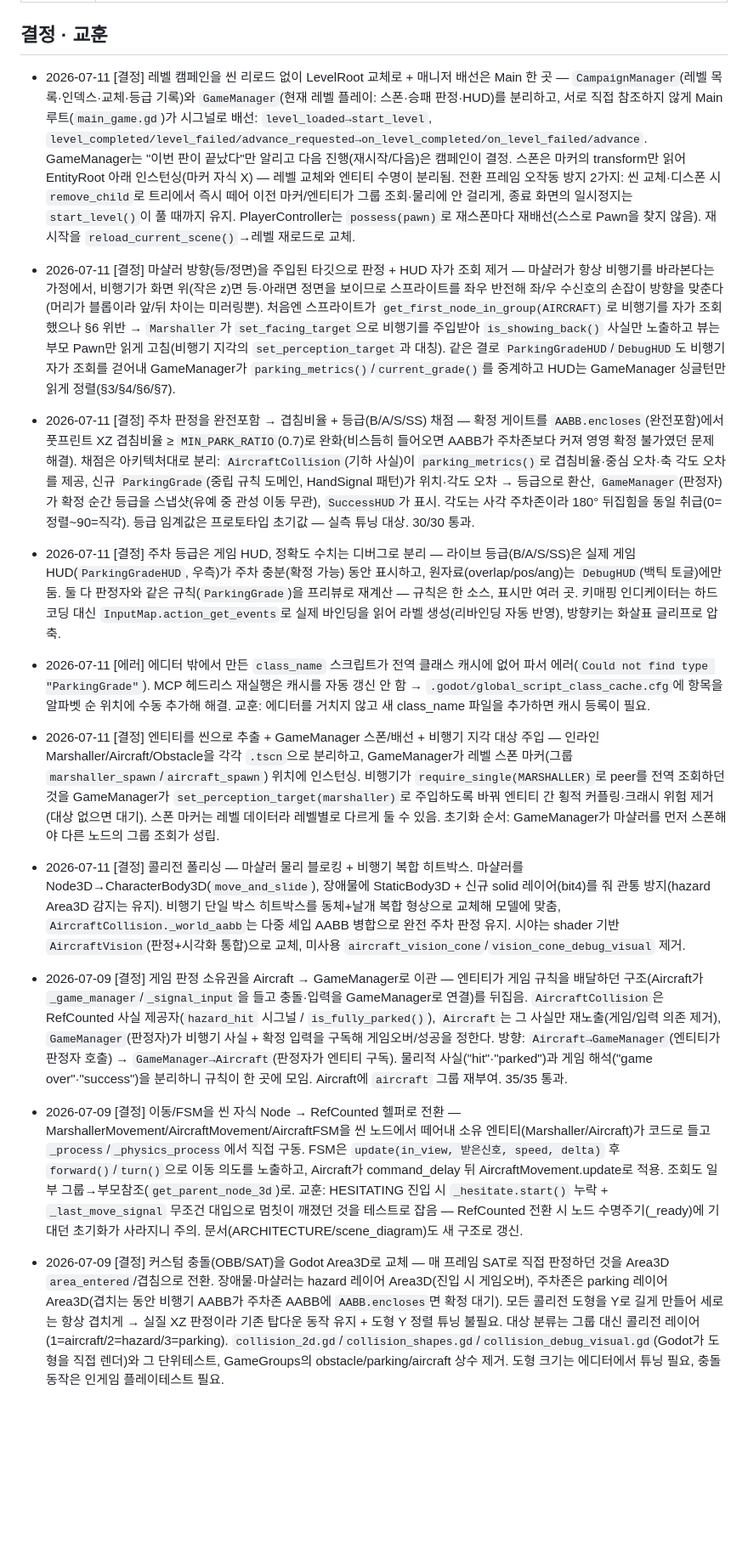
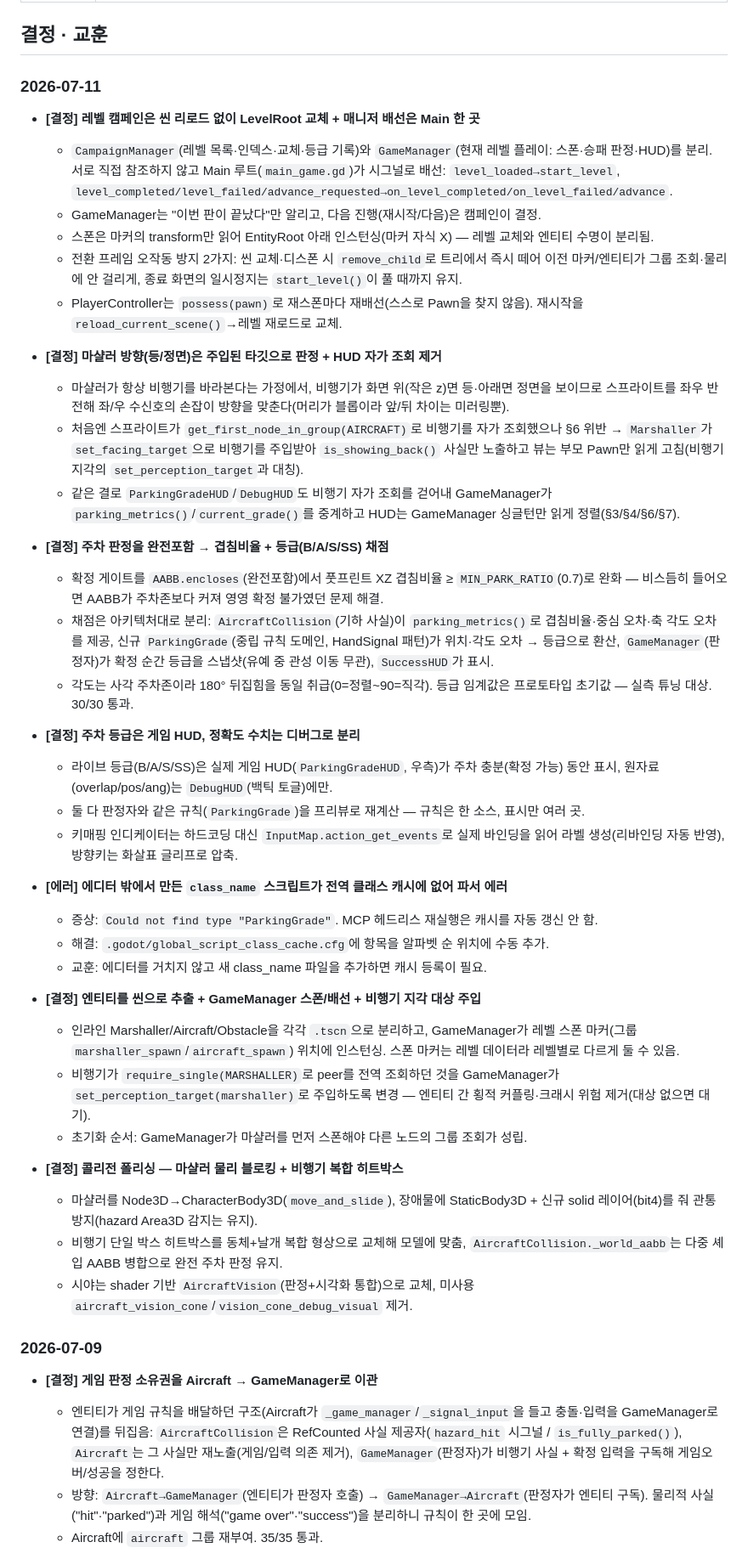
Before and after one commit to Leusin/project-godot-airport-marshaling-game, a Markdown page: docs/DEVLOG.md, the part around one of its changes. Shown at 85% size. GitHub-like rendering; blank space fills up the shorter version.

```diff
--- a/docs/DEVLOG.md
+++ b/docs/DEVLOG.md
@@ -26,23 +26,49 @@
 
 ## 결정 · 교훈
 
-- 2026-07-11 [결정] 레벨 캠페인을 씬 리로드 없이 LevelRoot 교체로 + 매니저 배선은 Main 한 곳 — `CampaignManager`(레벨 목록·인덱스·교체·등급 기록)와 `GameManager`(현재 레벨 플레이: 스폰·승패 판정·HUD)를 분리하고, 서로 직접 참조하지 않게 Main 루트(`main_game.gd`)가 시그널로 배선: `level_loaded→start_level`, `level_completed/level_failed/advance_requested→on_level_completed/on_level_failed/advance`. GameManager는 "이번 판이 끝났다"만 알리고 다음 진행(재시작/다음)은 캠페인이 결정. 스폰은 마커의 transform만 읽어 EntityRoot 아래 인스턴싱(마커 자식 X) — 레벨 교체와 엔티티 수명이 분리됨. 전환 프레임 오작동 방지 2가지: 씬 교체·디스폰 시 `remove_child`로 트리에서 즉시 떼어 이전 마커/엔티티가 그룹 조회·물리에 안 걸리게, 종료 화면의 일시정지는 `start_level()`이 풀 때까지 유지. PlayerController는 `possess(pawn)`로 재스폰마다 재배선(스스로 Pawn을 찾지 않음). 재시작을 `reload_current_scene()`→레벨 재로드로 교체.
+### 2026-07-11
 
-- 2026-07-11 [결정] 마샬러 방향(등/정면)을 주입된 타깃으로 판정 + HUD 자가 조회 제거 — 마샬러가 항상 비행기를 바라본다는 가정에서, 비행기가 화면 위(작은 z)면 등·아래면 정면을 보이므로 스프라이트를 좌우 반전해 좌/우 수신호의 손잡이 방향을 맞춘다(머리가 블롭이라 앞/뒤 차이는 미러링뿐). 처음엔 스프라이트가 `get_first_node_in_group(AIRCRAFT)`로 비행기를 자가 조회했으나 §6 위반 → `Marshaller`가 `set_facing_target`으로 비행기를 주입받아 `is_showing_back()` 사실만 노출하고 뷰는 부모 Pawn만 읽게 고침(비행기 지각의 `set_perception_target`과 대칭). 같은 결로 `ParkingGradeHUD`/`DebugHUD`도 비행기 자가 조회를 걷어내 GameManager가 `parking_metrics()`/`current_grade()`를 중계하고 HUD는 GameManager 싱글턴만 읽게 정렬(§3/§4/§6/§7).
+- **[결정] 레벨 캠페인은 씬 리로드 없이 LevelRoot 교체 + 매니저 배선은 Main 한 곳**
+  - `CampaignManager`(레벨 목록·인덱스·교체·등급 기록)와 `GameManager`(현재 레벨 플레이: 스폰·승패 판정·HUD)를 분리. 서로 직접 참조하지 않고 Main 루트(`main_game.gd`)가 시그널로 배선: `level_loaded→start_level`, `level_completed/level_failed/advance_requested→on_level_completed/on_level_failed/advance`.
+  - GameManager는 "이번 판이 끝났다"만 알리고, 다음 진행(재시작/다음)은 캠페인이 결정.
+  - 스폰은 마커의 transform만 읽어 EntityRoot 아래 인스턴싱(마커 자식 X) — 레벨 교체와 엔티티 수명이 분리됨.
+  - 전환 프레임 오작동 방지 2가지: 씬 교체·디스폰 시 `remove_child`로 트리에서 즉시 떼어 이전 마커/엔티티가 그룹 조회·물리에 안 걸리게, 종료 화면의 일시정지는 `start_level()`이 풀 때까지 유지.
+  - PlayerController는 `possess(pawn)`로 재스폰마다 재배선(스스로 Pawn을 찾지 않음). 재시작을 `reload_current_scene()`→레벨 재로드로 교체.
 
-- 2026-07-11 [결정] 주차 판정을 완전포함 → 겹침비율 + 등급(B/A/S/SS) 채점 — 확정 게이트를 `AABB.encloses`(완전포함)에서 풋프린트 XZ 겹침비율 ≥ `MIN_PARK_RATIO`(0.7)로 완화(비스듬히 들어오면 AABB가 주차존보다 커져 영영 확정 불가였던 문제 해결). 채점은 아키텍처대로 분리: `AircraftCollision`(기하 사실)이 `parking_metrics()`로 겹침비율·중심 오차·축 각도 오차를 제공, 신규 `ParkingGrade`(중립 규칙 도메인, HandSignal 패턴)가 위치·각도 오차 → 등급으로 환산, `GameManager`(판정자)가 확정 순간 등급을 스냅샷(유예 중 관성 이동 무관), `SuccessHUD`가 표시. 각도는 사각 주차존이라 180° 뒤집힘을 동일 취급(0=정렬~90=직각). 등급 임계값은 프로토타입 초기값 — 실측 튜닝 대상. 30/30 통과.
+- **[결정] 마샬러 방향(등/정면)은 주입된 타깃으로 판정 + HUD 자가 조회 제거**
+  - 마샬러가 항상 비행기를 바라본다는 가정에서, 비행기가 화면 위(작은 z)면 등·아래면 정면을 보이므로 스프라이트를 좌우 반전해 좌/우 수신호의 손잡이 방향을 맞춘다(머리가 블롭이라 앞/뒤 차이는 미러링뿐).
+  - 처음엔 스프라이트가 `get_first_node_in_group(AIRCRAFT)`로 비행기를 자가 조회했으나 §6 위반 → `Marshaller`가 `set_facing_target`으로 비행기를 주입받아 `is_showing_back()` 사실만 노출하고 뷰는 부모 Pawn만 읽게 고침(비행기 지각의 `set_perception_target`과 대칭).
+  - 같은 결로 `ParkingGradeHUD`/`DebugHUD`도 비행기 자가 조회를 걷어내 GameManager가 `parking_metrics()`/`current_grade()`를 중계하고 HUD는 GameManager 싱글턴만 읽게 정렬(§3/§4/§6/§7).
 
-- 2026-07-11 [결정] 주차 등급은 게임 HUD, 정확도 수치는 디버그로 분리 — 라이브 등급(B/A/S/SS)은 실제 게임 HUD(`ParkingGradeHUD`, 우측)가 주차 충분(확정 가능) 동안 표시하고, 원자료(overlap/pos/ang)는 `DebugHUD`(백틱 토글)에만 둠. 둘 다 판정자와 같은 규칙(`ParkingGrade`)을 프리뷰로 재계산 — 규칙은 한 소스, 표시만 여러 곳. 키매핑 인디케이터는 하드코딩 대신 `InputMap.action_get_events`로 실제 바인딩을 읽어 라벨 생성(리바인딩 자동 반영), 방향키는 화살표 글리프로 압축.
+- **[결정] 주차 판정을 완전포함 → 겹침비율 + 등급(B/A/S/SS) 채점**
+  - 확정 게이트를 `AABB.encloses`(완전포함)에서 풋프린트 XZ 겹침비율 ≥ `MIN_PARK_RATIO`(0.7)로 완화 — 비스듬히 들어오면 AABB가 주차존보다 커져 영영 확정 불가였던 문제 해결.
+  - 채점은 아키텍처대로 분리: `AircraftCollision`(기하 사실)이 `parking_metrics()`로 겹침비율·중심 오차·축 각도 오차를 제공, 신규 `ParkingGrade`(중립 규칙 도메인, HandSignal 패턴)가 위치·각도 오차 → 등급으로 환산, `GameManager`(판정자)가 확정 순간 등급을 스냅샷(유예 중 관성 이동 무관), `SuccessHUD`가 표시.
+  - 각도는 사각 주차존이라 180° 뒤집힘을 동일 취급(0=정렬~90=직각). 등급 임계값은 프로토타입 초기값 — 실측 튜닝 대상. 30/30 통과.
 
-- 2026-07-11 [에러] 에디터 밖에서 만든 `class_name` 스크립트가 전역 클래스 캐시에 없어 파서 에러(`Could not find type "ParkingGrade"`). MCP 헤드리스 재실행은 캐시를 자동 갱신 안 함 → `.godot/global_script_class_cache.cfg`에 항목을 알파벳 순 위치에 수동 추가해 해결. 교훈: 에디터를 거치지 않고 새 class_name 파일을 추가하면 캐시 등록이 필요.
+- **[결정] 주차 등급은 게임 HUD, 정확도 수치는 디버그로 분리**
+  - 라이브 등급(B/A/S/SS)은 실제 게임 HUD(`ParkingGradeHUD`, 우측)가 주차 충분(확정 가능) 동안 표시, 원자료(overlap/pos/ang)는 `DebugHUD`(백틱 토글)에만.
+  - 둘 다 판정자와 같은 규칙(`ParkingGrade`)을 프리뷰로 재계산 — 규칙은 한 소스, 표시만 여러 곳.
+  - 키매핑 인디케이터는 하드코딩 대신 `InputMap.action_get_events`로 실제 바인딩을 읽어 라벨 생성(리바인딩 자동 반영), 방향키는 화살표 글리프로 압축.
 
-- 2026-07-11 [결정] 엔티티를 씬으로 추출 + GameManager 스폰/배선 + 비행기 지각 대상 주입 — 인라인 Marshaller/Aircraft/Obstacle을 각각 `.tscn`으로 분리하고, GameManager가 레벨 스폰 마커(그룹 `marshaller_spawn`/`aircraft_spawn`) 위치에 인스턴싱. 비행기가 `require_single(MARSHALLER)`로 peer를 전역 조회하던 것을 GameManager가 `set_perception_target(marshaller)`로 주입하도록 바꿔 엔티티 간 횡적 커플링·크래시 위험 제거(대상 없으면 대기). 스폰 마커는 레벨 데이터라 레벨별로 다르게 둘 수 있음. 초기화 순서: GameManager가 마샬러를 먼저 스폰해야 다른 노드의 그룹 조회가 성립.
+- **[에러] 에디터 밖에서 만든 `class_name` 스크립트가 전역 클래스 캐시에 없어 파서 에러**
+  - 증상: `Could not find type "ParkingGrade"`. MCP 헤드리스 재실행은 캐시를 자동 갱신 안 함.
+  - 해결: `.godot/global_script_class_cache.cfg`에 항목을 알파벳 순 위치에 수동 추가.
+  - 교훈: 에디터를 거치지 않고 새 class_name 파일을 추가하면 캐시 등록이 필요.
 
-- 2026-07-11 [결정] 콜리전 폴리싱 — 마샬러 물리 블로킹 + 비행기 복합 히트박스. 마샬러를 Node3D→CharacterBody3D(`move_and_slide`), 장애물에 StaticBody3D + 신규 solid 레이어(bit4)를 줘 관통 방지(hazard Area3D 감지는 유지). 비행기 단일 박스 히트박스를 동체+날개 복합 형상으로 교체해 모델에 맞춤, `AircraftCollision._world_aabb`는 다중 셰입 AABB 병합으로 완전 주차 판정 유지. 시야는 shader 기반 `AircraftVision`(판정+시각화 통합)으로 교체, 미사용 `aircraft_vision_cone`/`vision_cone_debug_visual` 제거.
+- **[결정] 엔티티를 씬으로 추출 + GameManager 스폰/배선 + 비행기 지각 대상 주입**
+  - 인라인 Marshaller/Aircraft/Obstacle을 각각 `.tscn`으로 분리하고, GameManager가 레벨 스폰 마커(그룹 `marshaller_spawn`/`aircraft_spawn`) 위치에 인스턴싱. 스폰 마커는 레벨 데이터라 레벨별로 다르게 둘 수 있음.
+  - 비행기가 `require_single(MARSHALLER)`로 peer를 전역 조회하던 것을 GameManager가 `set_perception_target(marshaller)`로 주입하도록 변경 — 엔티티 간 횡적 커플링·크래시 위험 제거(대상 없으면 대기).
+  - 초기화 순서: GameManager가 마샬러를 먼저 스폰해야 다른 노드의 그룹 조회가 성립.
 
-- 2026-07-09 [결정] 게임 판정 소유권을 Aircraft → GameManager로 이관 — 엔티티가 게임 규칙을 배달하던 구조(Aircraft가 `_game_manager`/`_signal_input`을 들고 충돌·입력을 GameManager로 연결)를 뒤집음. `AircraftCollision`은 RefCounted 사실 제공자(`hazard_hit` 시그널 / `is_fully_parked()`), `Aircraft`는 그 사실만 재노출(게임/입력 의존 제거), `GameManager`(판정자)가 비행기 사실 + 확정 입력을 구독해 게임오버/성공을 정한다. 방향: `Aircraft→GameManager`(엔티티가 판정자 호출) → `GameManager→Aircraft`(판정자가 엔티티 구독). 물리적 사실("hit"·"parked")과 게임 해석("game over"·"success")을 분리하니 규칙이 한 곳에 모임. Aircraft에 `aircraft` 그룹 재부여. 35/35 통과.
+- **[결정] 콜리전 폴리싱 — 마샬러 물리 블로킹 + 비행기 복합 히트박스**
+  - 마샬러를 Node3D→CharacterBody3D(`move_and_slide`), 장애물에 StaticBody3D + 신규 solid 레이어(bit4)를 줘 관통 방지(hazard Area3D 감지는 유지).
+  - 비행기 단일 박스 히트박스를 동체+날개 복합 형상으로 교체해 모델에 맞춤, `AircraftCollision._world_aabb`는 다중 셰입 AABB 병합으로 완전 주차 판정 유지.
+  - 시야는 shader 기반 `AircraftVision`(판정+시각화 통합)으로 교체, 미사용 `aircraft_vision_cone`/`vision_cone_debug_visual` 제거.
 
-- 2026-07-09 [결정] 이동/FSM을 씬 자식 Node → RefCounted 헬퍼로 전환 — MarshallerMovement/AircraftMovement/AircraftFSM을 씬 노드에서 떼어내 소유 엔티티(Marshaller/Aircraft)가 코드로 들고 `_process`/`_physics_process`에서 직접 구동. FSM은 `update(in_view, 받은신호, speed, delta)` 후 `forward()`/`turn()`으로 이동 의도를 노출하고, Aircraft가 command_delay 뒤 AircraftMovement.update로 적용. 조회도 일부 그룹→부모참조(`get_parent_node_3d`)로. 교훈: HESITATING 진입 시 `_hesitate.start()` 누락 + `_last_move_signal` 무조건 대입으로 멈칫이 깨졌던 것을 테스트로 잡음 — RefCounted 전환 시 노드 수명주기(_ready)에 기대던 초기화가 사라지니 주의. 문서(ARCHITECTURE/scene_diagram)도 새 구조로 갱신.
+### 2026-07-09
 
-- 2026-07-09 [결정] 커스텀 충돌(OBB/SAT)을 Godot Area3D로 교체 — 매 프레임 SAT로 직접 판정하던 것을 Area3D `area_entered`/겹침으로 전환. 장애물·마샬러는 hazard 레이어 Area3D(진입 시 게임오버), 주차존은 parking 레이어 Area3D(겹치는 동안 비행기 AABB가 주차존 AABB에 `AABB.encloses`면 확정 대기). 모든 콜리전 도형을 Y로 길게 만들어 세로는 항상 겹치게 → 실질 XZ 판정이라 기존 탑다운 동작 유지 + 도형 Y 정렬 튜닝 불필요. 대상 분류는 그룹 대신 콜리전 레이어(1=aircraft/2=hazard/3=parking). `collision_2d.gd`/`collision_shapes.gd`/`collision_debug_visual.gd`(Godot가 도형을 직접 렌더)와 그 단위테스트, GameGroups의 obstacle/parking/aircraft 상수 제거. 도형 크기는 에디터에서 튜닝 필요, 충돌 동작은 인게임 플레이테스트 필요.
+- **[결정] 게임 판정 소유권을 Aircraft → GameManager로 이관**
+  - 엔티티가 게임 규칙을 배달하던 구조(Aircraft가 `_game_manager`/`_signal_input`을 들고 충돌·입력을 GameManager로 연결)를 뒤집음: `AircraftCollision`은 RefCounted 사실 제공자(`hazard_hit` 시그널 / `is_fully_parked()`), `Aircraft`는 그 사실만 재노출(게임/입력 의존 제거), `GameManager`(판정자)가 비행기 사실 + 확정 입력을 구독해 게임오버/성공을 정한다.
+  - 방향: `Aircraft→GameManager`(엔티티가 판정자 호출) → `GameManager→Aircraft`(판정자가 엔티티 구독). 물리적 사실("hit"·"parked")과 게임 해석("game over"·"success")을 분리하니 규칙이 한 곳에 모임.
+  - Aircraft에 `aircraft` 그룹 재부여. 35/35 통과.
 
```
Also changed, not shown: other parts of docs/DEVLOG.md (+104 -51 lines).
